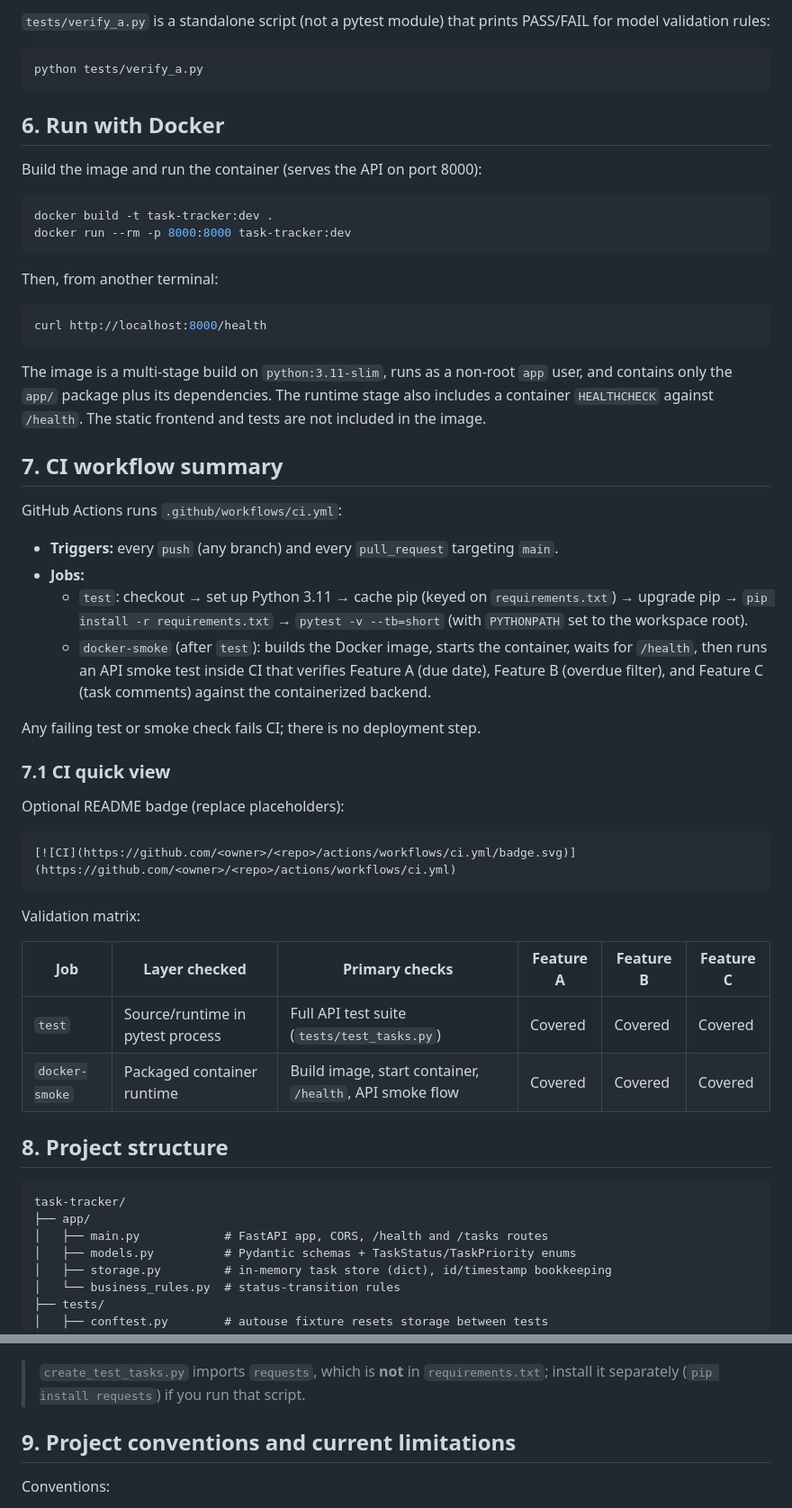
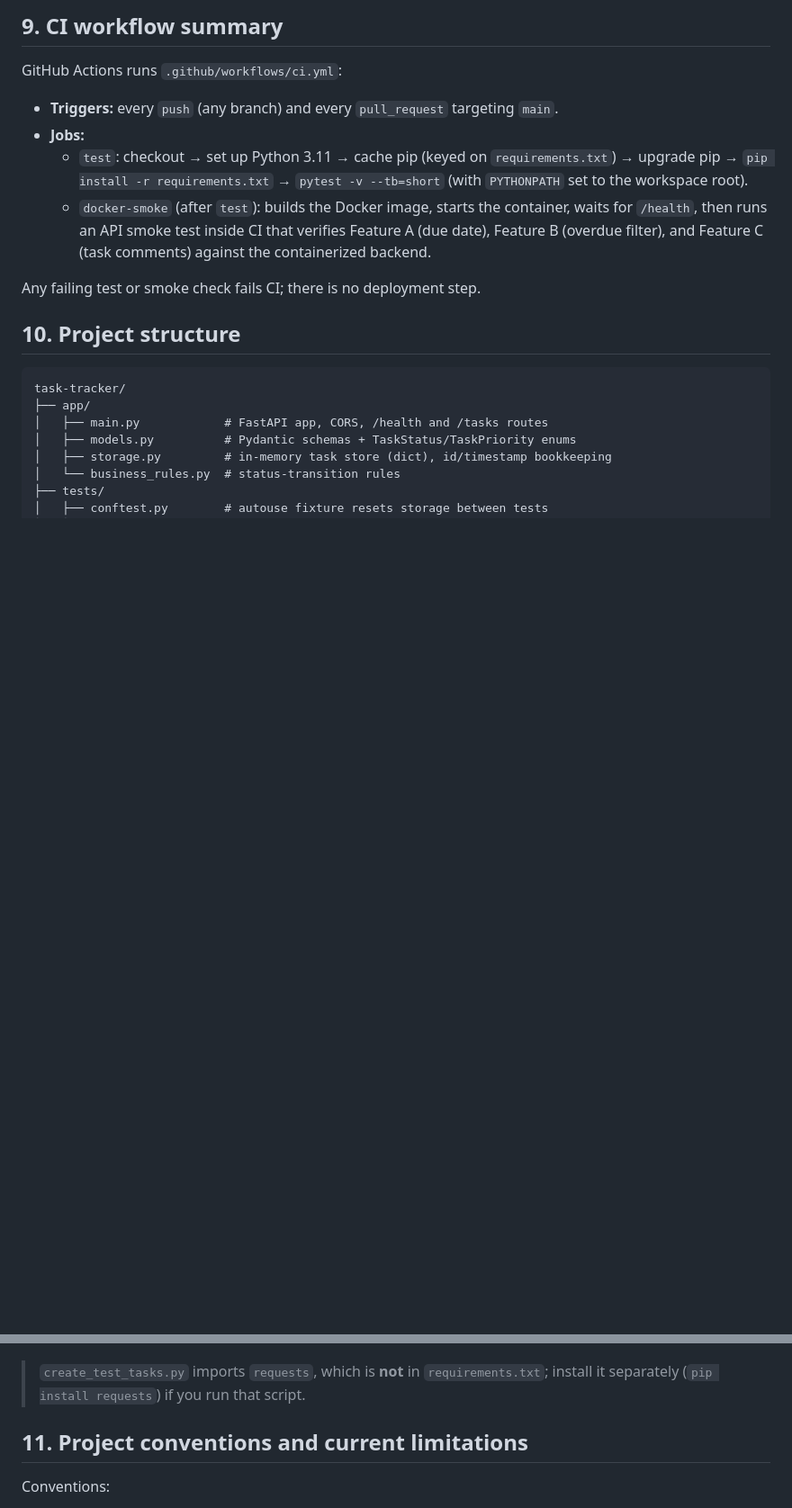
Before and after one commit to tngbox/task-tracker, a Markdown page: README.md, 2 parts joined by grey strips. Shown at 90% size. Rendered like a GitHub page; blank space fills up the shorter version.

````diff
--- a/README.md
+++ b/README.md
@@ -206,31 +125,4 @@ pytest -k transition
-`tests/verify_a.py` is a standalone script (not a pytest module) that prints
-PASS/FAIL for model validation rules:
-
-```bash
-python tests/verify_a.py
-```
-
-## 6. Run with Docker
-
-Build the image and run the container (serves the API on port 8000):
-
-```bash
-docker build -t task-tracker:dev .
-docker run --rm -p 8000:8000 task-tracker:dev
-```
-
-Then, from another terminal:
-
-```bash
-curl http://localhost:8000/health
-```
-
-The image is a multi-stage build on `python:3.11-slim`, runs as a non-root
-`app` user, and contains only the `app/` package plus its dependencies. The
-runtime stage also includes a container `HEALTHCHECK` against `/health`.
-The static frontend and tests are not included in the image.
-
-## 7. CI workflow summary
+## 9. CI workflow summary
 
 GitHub Actions runs `.github/workflows/ci.yml`:
 
@@ -246,22 +138,7 @@ GitHub Actions runs `.github/workflows/ci.yml`:
 
 Any failing test or smoke check fails CI; there is no deployment step.
 
-### 7.1 CI quick view
-
-Optional README badge (replace placeholders):
-
-```md
-[![CI](https://github.com/<owner>/<repo>/actions/workflows/ci.yml/badge.svg)](https://github.com/<owner>/<repo>/actions/workflows/ci.yml)
-```
-
-Validation matrix:
-
-| Job | Layer checked | Primary checks | Feature A | Feature B | Feature C |
-| --- | --- | --- | --- | --- | --- |
-| `test` | Source/runtime in pytest process | Full API test suite (`tests/test_tasks.py`) | Covered | Covered | Covered |
-| `docker-smoke` | Packaged container runtime | Build image, start container, `/health`, API smoke flow | Covered | Covered | Covered |
-
-## 8. Project structure
+## 10. Project structure
 
 ```
 task-tracker/
@@ -287,7 +164,7 @@ task-tracker/
 > `requirements.txt`; install it separately (`pip install requests`) if you run
 > that script.
 
-## 9. Project conventions and current limitations
+## 11. Project conventions and current limitations
 
 Conventions:
 
````
Also changed, not shown: other parts of README.md (+41 -122 lines).
